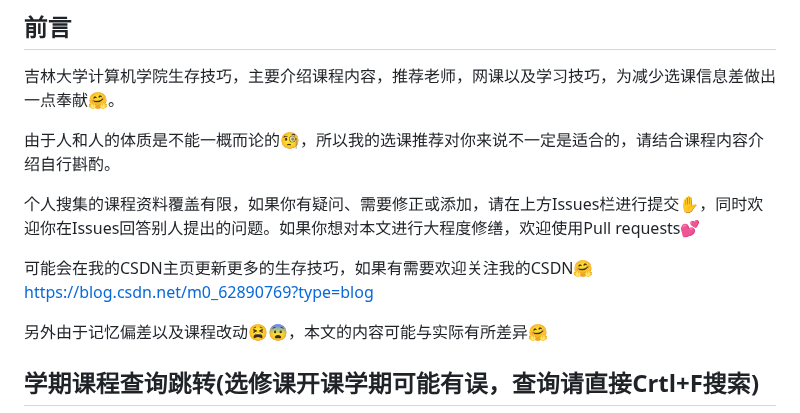
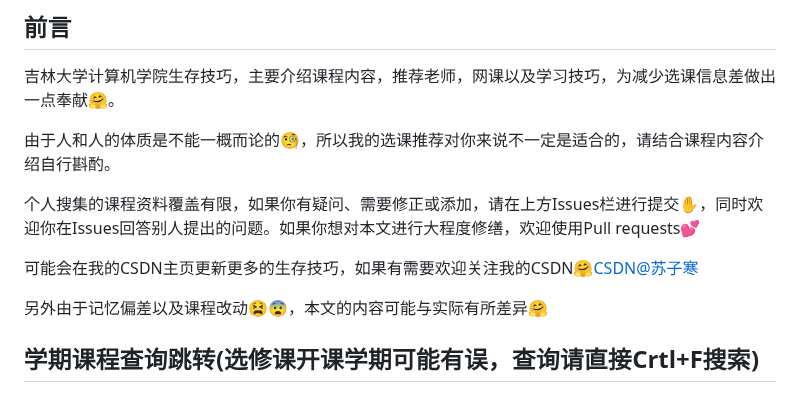
Before and after one commit to WilliamPockey/JLU_CS, a Markdown page: README.md, the part around the change. GitHub-like rendering.

```diff
--- a/README.md
+++ b/README.md
@@ -6,7 +6,7 @@
 
 个人搜集的课程资料覆盖有限，如果你有疑问、需要修正或添加，请在上方Issues栏进行提交✋，同时欢迎你在Issues回答别人提出的问题。如果你想对本文进行大程度修缮，欢迎使用Pull requests💕
 
-可能会在我的CSDN主页更新更多的生存技巧，如果有需要欢迎关注我的CSDN🤗https://blog.csdn.net/m0_62890769?type=blog
+可能会在我的CSDN主页更新更多的生存技巧，如果有需要欢迎关注我的CSDN🤗[CSDN@苏子寒]([url](https://blog.csdn.net/m0_62890769?type=blog))
 
 另外由于记忆偏差以及课程改动😫😨，本文的内容可能与实际有所差异🤗
 
```
